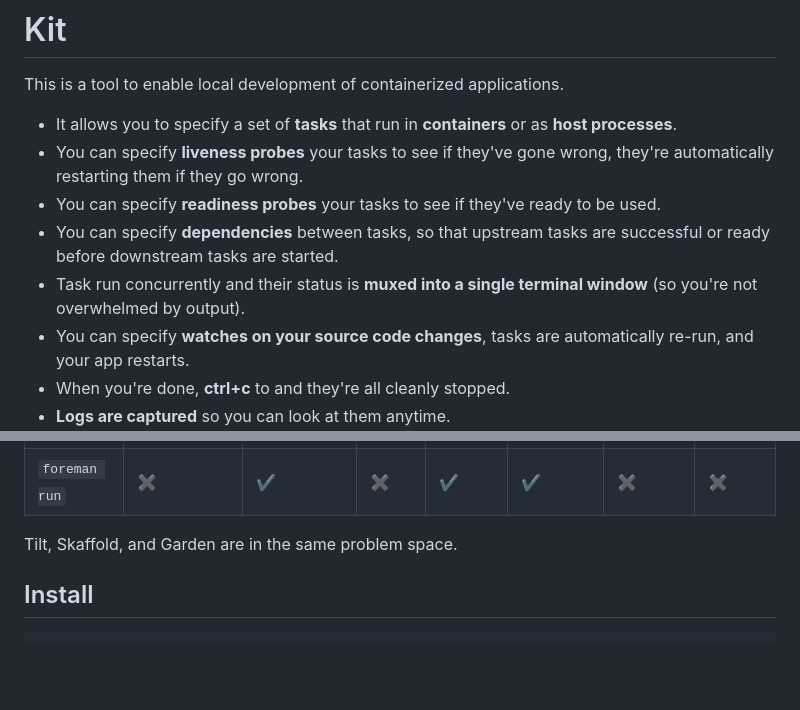
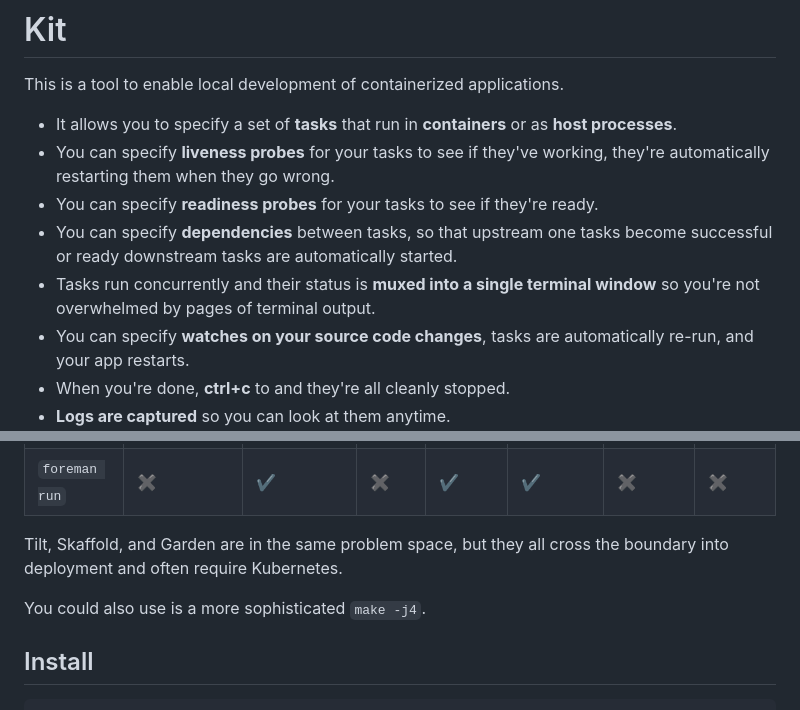
Before and after one commit to kitproj/kit, a Markdown page: README.md, 2 parts joined by grey strips. Drawn GitHub-style; blank space fills up the shorter version.

Commit message:
docs: update README.md

```diff
--- a/README.md
+++ b/README.md
@@ -3,12 +3,13 @@
 This is a tool to enable local development of containerized applications.
 
 - It allows you to specify a set of **tasks** that run in **containers** or as **host processes**.
-- You can specify **liveness probes** your tasks to see if they've gone wrong, they're automatically restarting them if they go wrong.
-- You can specify **readiness probes** your tasks to see if they've ready to be used.
-- You can specify **dependencies** between tasks, so that upstream tasks are successful or ready before downstream tasks are
-  started.
-- Task run concurrently and their status is **muxed into a single terminal window** (so you're not overwhelmed by
-  output).
+- You can specify **liveness probes** for your tasks to see if they've working, they're automatically restarting them
+  when they go wrong.
+- You can specify **readiness probes** for your tasks to see if they're ready.
+- You can specify **dependencies** between tasks, so that upstream one tasks become successful or ready downstream tasks
+  are automatically started.
+- Tasks run concurrently and their status is **muxed into a single terminal window** so you're not overwhelmed by
+  pages of terminal output.
 - You can specify **watches on your source code changes**, tasks are automatically re-run, and your app restarts.
 - When you're done, **ctrl+c** to and they're all cleanly stopped.
 - **Logs are captured** so you can look at them anytime.
@@ -23,7 +24,9 @@ supports containers.
 | `podman play kube`  | ✔                   | ✖              | ✖           | ✖              | ✖            | ✔           | ✔?     |
 | `foreman run`       | ✖                   | ✔              | ✖           | ✔              | ✔            | ✖           | ✖      |
 
-Tilt, Skaffold, and Garden are in the same problem space.
+Tilt, Skaffold, and Garden are in the same problem space, but they all cross the boundary into deployment and often require Kubernetes.
+
+You could also use is a more sophisticated `make -j4`.
 
 ## Install
 
```
